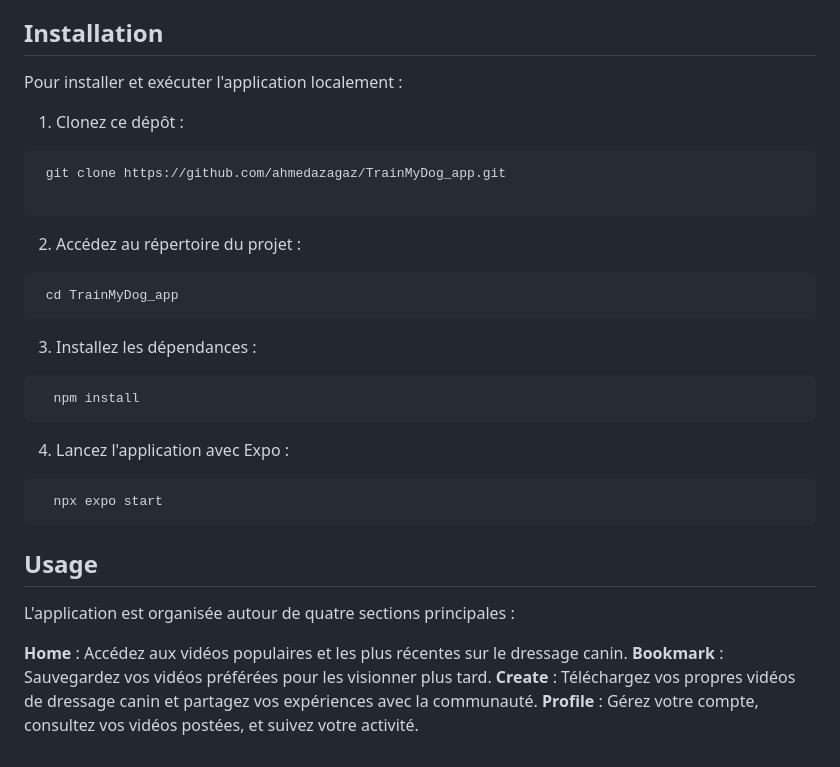
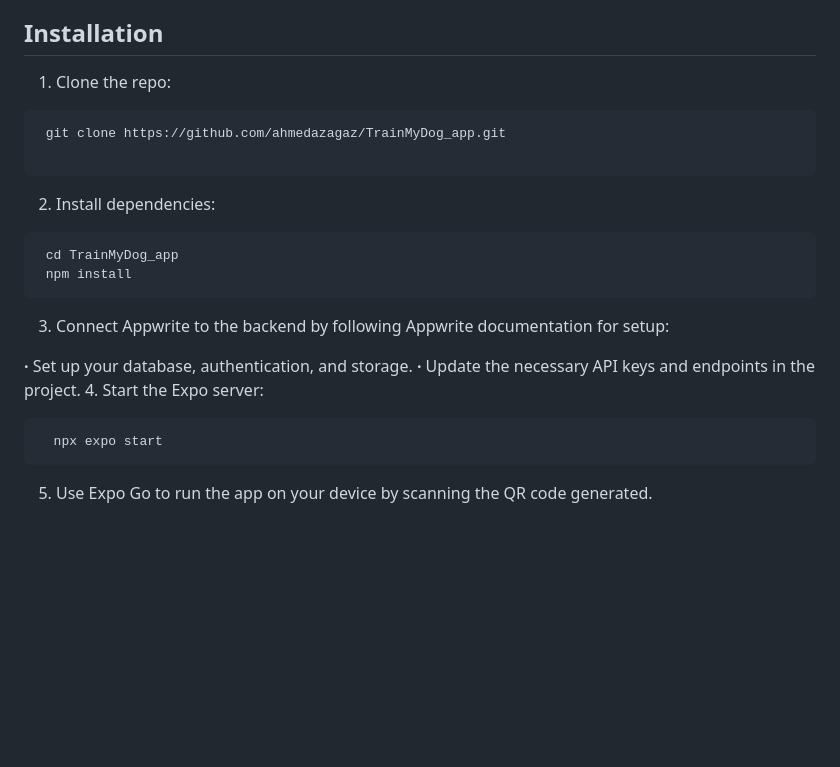
Before and after one commit to ahmedazagaz/GoDog_app, a Markdown page: README.md, the part around the change. GitHub-like rendering; blank space fills up the shorter version.

````diff
--- a/README.md
+++ b/README.md
@@ -89,35 +89,25 @@ To get a local copy up and running follow these simple steps.
 
 ## Installation
 
-Pour installer et exécuter l'application localement :
-
-1. Clonez ce dépôt :
+1. Clone the repo:
 
  ```bash
   git clone https://github.com/ahmedazagaz/TrainMyDog_app.git
 
   ```
-2. Accédez au répertoire du projet :
+2. Install dependencies:
 
  ```bash
   cd TrainMyDog_app
+  npm install
   ```
-3. Installez les dépendances :
+3. Connect Appwrite to the backend by following Appwrite documentation for setup:
 
- ```bash
-   npm install
- ```
-4. Lancez l'application avec Expo :
+  **·** Set up your database, authentication, and storage.
+  **·** Update the necessary API keys and endpoints in the project.
+4. Start the Expo server:
 
  ```bash
    npx expo start
  ```
-
-## Usage
-
-L'application est organisée autour de quatre sections principales :
-
-**Home** : Accédez aux vidéos populaires et les plus récentes sur le dressage canin.
-**Bookmark** : Sauvegardez vos vidéos préférées pour les visionner plus tard.
-**Create** : Téléchargez vos propres vidéos de dressage canin et partagez vos expériences avec la communauté.
-**Profile** : Gérez votre compte, consultez vos vidéos postées, et suivez votre activité.
+5. Use Expo Go to run the app on your device by scanning the QR code generated.
````
